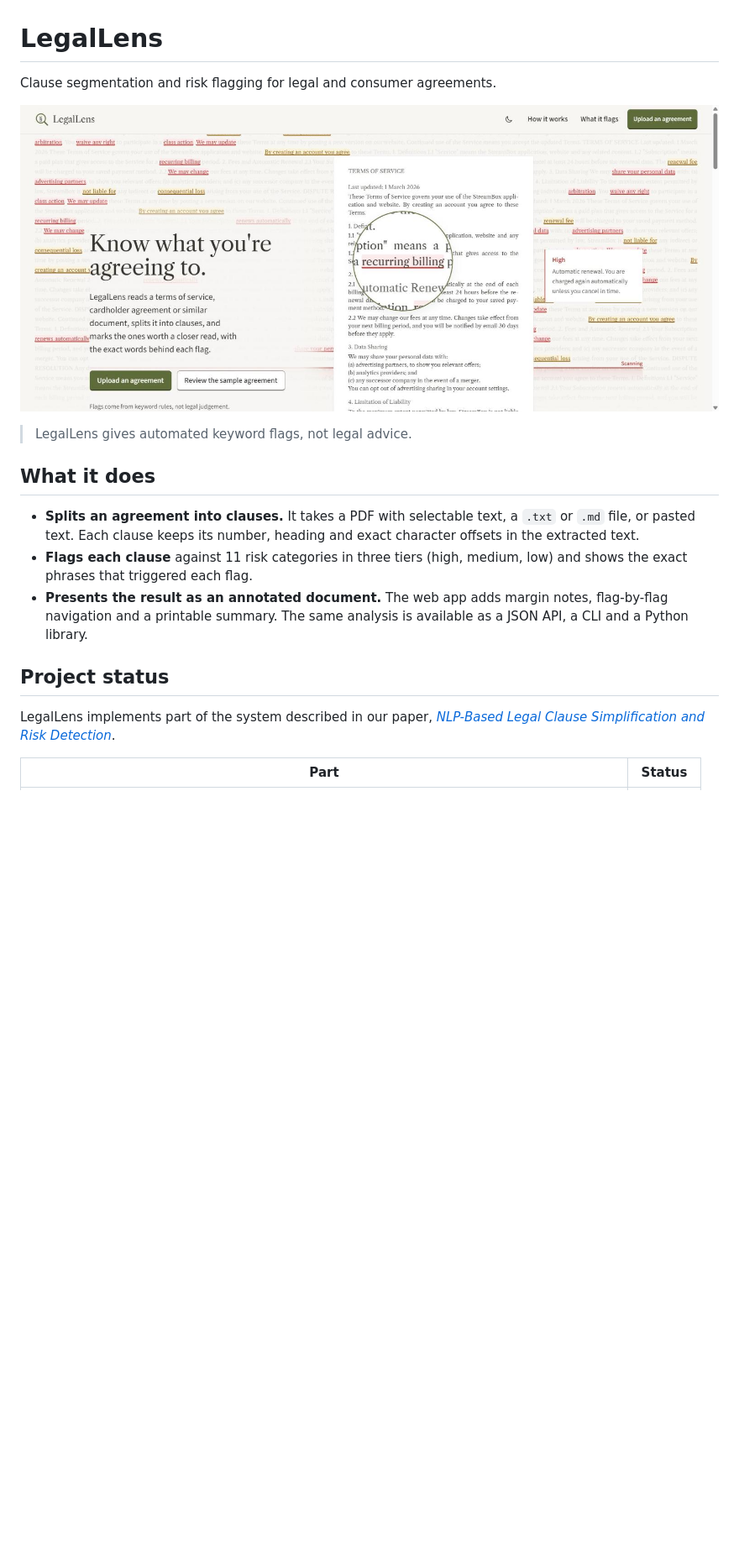
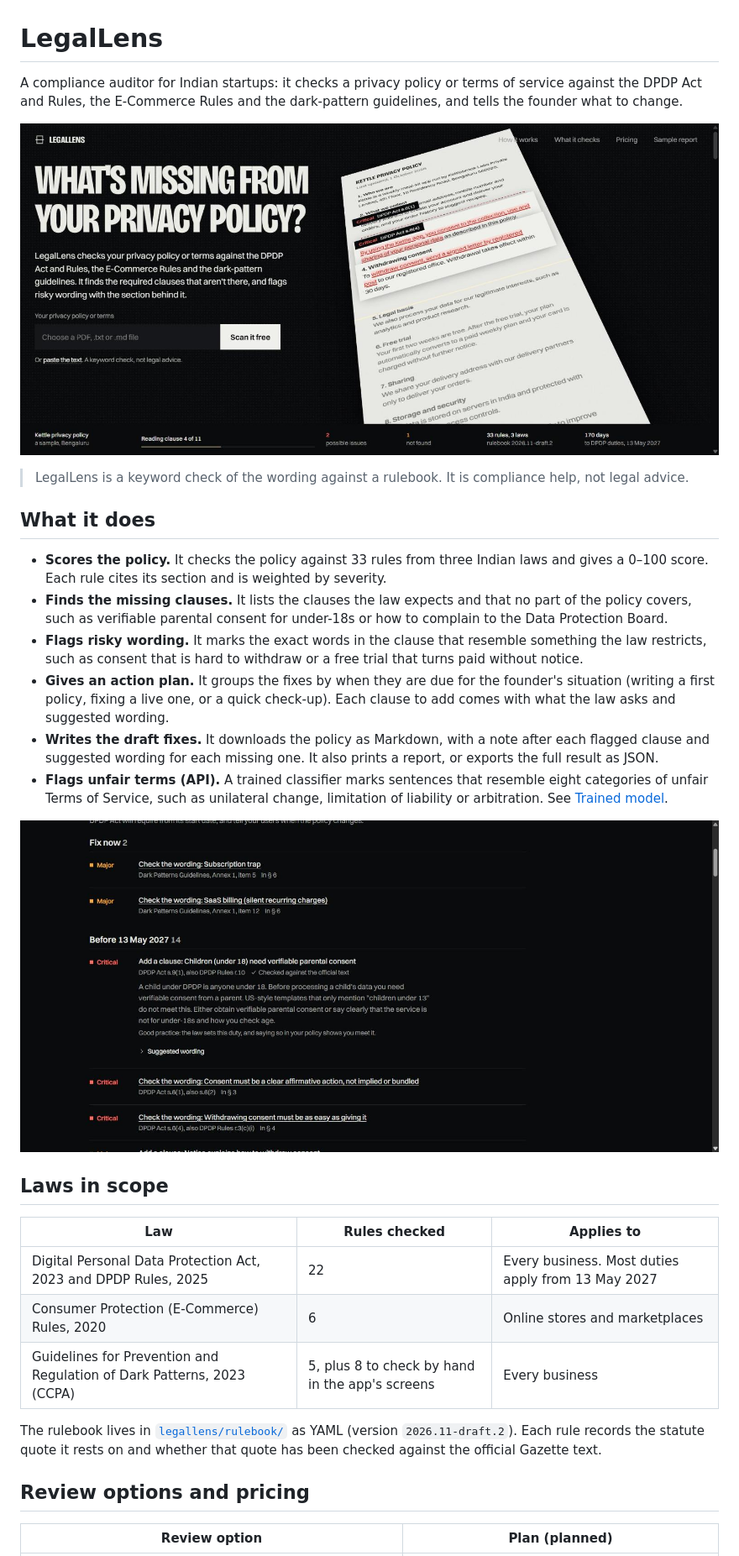
Before and after one commit to Vkun2508/legallens, a Markdown page: README.md, the part around one of its changes. Shown at 84% size. Rendered like a GitHub page; pictures changed too: docs/screenshots/landing-light.jpg (deleted), docs/screenshots/landing.jpg (added), docs/screenshots/results.jpg; blank space fills up the shorter version.

```diff
--- a/README.md
+++ b/README.md
@@ -1,20 +1,49 @@
 # LegalLens
 
-Clause segmentation and risk flagging for legal and consumer agreements.
+A compliance auditor for Indian startups: it checks a privacy policy or terms of service against the
+DPDP Act and Rules, the E-Commerce Rules and the dark-pattern guidelines, and tells the founder what
+to change.
 
-![LegalLens landing page: a sample agreement under a reading lens, with risky phrases flagged as they cross a scan line](docs/screenshots/landing-light.jpg)
+![LegalLens homepage: "What's missing from your privacy policy?", with a sample policy whose risky wording and missing clauses are marked with the section behind each](docs/screenshots/landing.jpg)
 
-> LegalLens gives automated keyword flags, not legal advice.
+> LegalLens is a keyword check of the wording against a rulebook. It is compliance help, not legal
+> advice.
 
 ## What it does
 
-- **Splits an agreement into clauses.** It takes a PDF with selectable text, a `.txt` or `.md` file, or pasted text. Each clause keeps its number, heading and exact character offsets in the extracted text.
-- **Flags each clause** against 11 risk categories in three tiers (high, medium, low) and shows the exact phrases that triggered each flag.
-- **Presents the result as an annotated document.** The web app adds margin notes, flag-by-flag navigation and a printable summary. The same analysis is available as a JSON API, a CLI and a Python library.
+- **Scores the policy.** It checks the policy against 33 rules from three Indian laws and gives a
+  0–100 score. Each rule cites its section and is weighted by severity.
+- **Finds the missing clauses.** It lists the clauses the law expects and that no part of the policy
+  covers, such as verifiable parental consent for under-18s or how to complain to the Data
+  Protection Board.
+- **Flags risky wording.** It marks the exact words in the clause that resemble something the law
+  restricts, such as consent that is hard to withdraw or a free trial that turns paid without
+  notice.
+- **Gives an action plan.** It groups the fixes by when they are due for the founder's situation
+  (writing a first policy, fixing a live one, or a quick check-up). Each clause to add comes with
+  what the law asks and suggested wording.
+- **Writes the draft fixes.** It downloads the policy as Markdown, with a note after each flagged
+  clause and suggested wording for each missing one. It also prints a report, or exports the full
+  result as JSON.
+- **Flags unfair terms (API).** A trained classifier marks sentences that resemble eight categories
+  of unfair Terms of Service, such as unilateral change, limitation of liability or arbitration. See
+  [Trained model](#trained-model).
 
-## Project status
+![Results page, the action plan: wording checks link to the flagged clauses, and a clause to add is shown in place with its citation, what it means and suggested wording](docs/screenshots/results.jpg)
 
-LegalLens implements part of the system described in our paper, [*NLP-Based Legal Clause Simplification and Risk Detection*](LegalLens.pdf).
+## Laws in scope
 
-| Part | Status |
+| Law | Rules checked | Applies to |
+|---|---|---|
+| Digital Personal Data Protection Act, 2023 and DPDP Rules, 2025 | 22 | Every business. Most duties apply from 13 May 2027 |
+| Consumer Protection (E-Commerce) Rules, 2020 | 6 | Online stores and marketplaces |
+| Guidelines for Prevention and Regulation of Dark Patterns, 2023 (CCPA) | 5, plus 8 to check by hand in the app's screens | Every business |
+
+The rulebook lives in [`legallens/rulebook/`](legallens/rulebook/) as YAML (version
+`2026.11-draft.2`). Each rule records the statute quote it rests on and whether that quote has been
+checked against the official Gazette text.
+
+## Review options and pricing
+
+| Review option | Plan (planned) |
 |---|---|
```
Also changed, not shown: other parts of README.md (+168 -126 lines), docs/screenshots/landing-dark.jpg (deleted).
